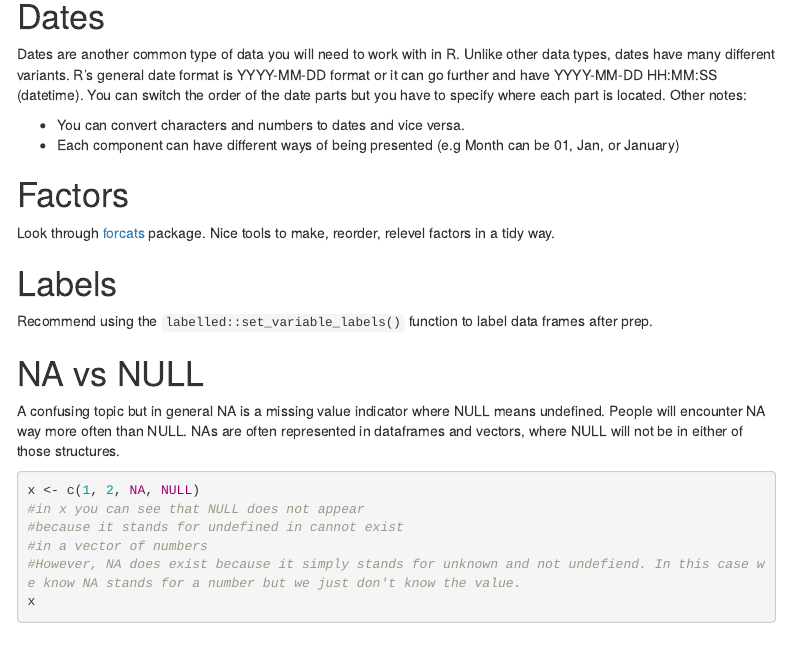
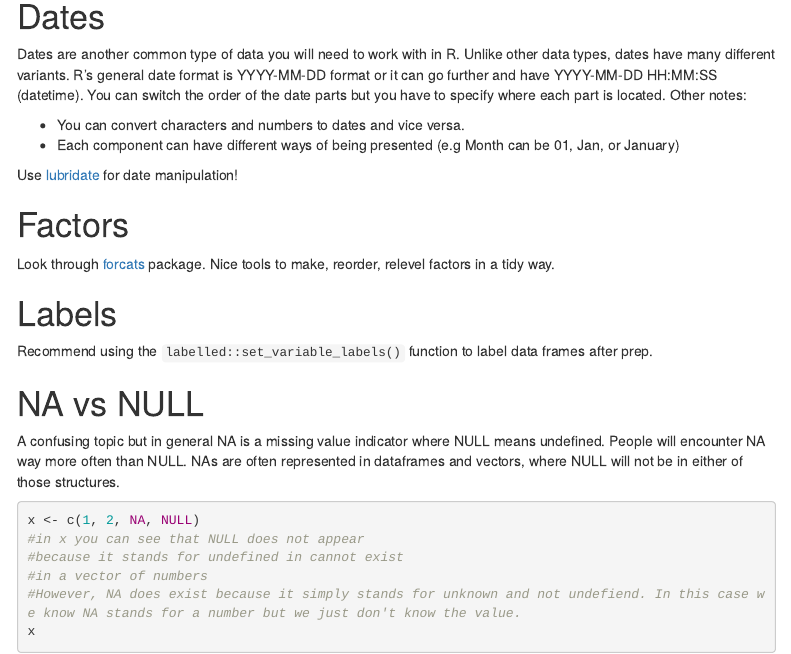
Before and after one commit to margarethannum/qsure_training_r, an R Markdown document (session_1.Rmd): the page in a window 1100 px wide, from 2740 px down. Rendered offline with R 4.5, knitr and Pandoc, with nearby package versions; some code elsewhere in the file could not run offline; menus at the side of the page are left out.

Commit message:
testing happygit

```diff
--- a/session_1.Rmd
+++ b/session_1.Rmd
@@ -578,6 +578,8 @@ Unlike other data types, dates have many different variants. R's general date fo
 * You can convert characters and numbers to dates and vice versa.
 * Each  component can have different ways of being presented (e.g Month can be 01, Jan, or January)
 
+Use [lubridate](https://lubridate.tidyverse.org/) for date manipulation!
+
 # Factors
 
 Look through [forcats](https://forcats.tidyverse.org/) package. Nice tools to make, reorder, relevel factors in a tidy way.
```
